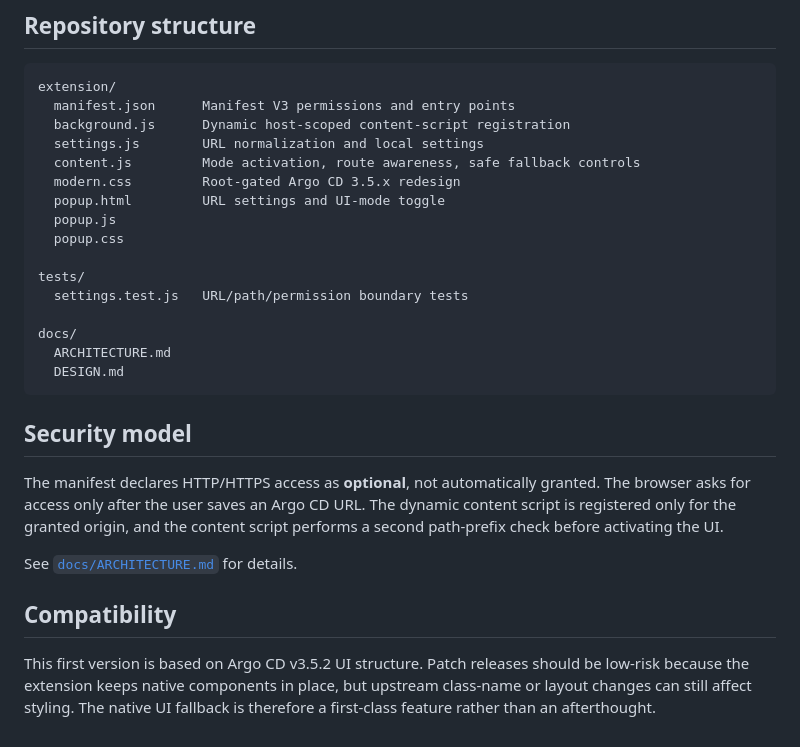
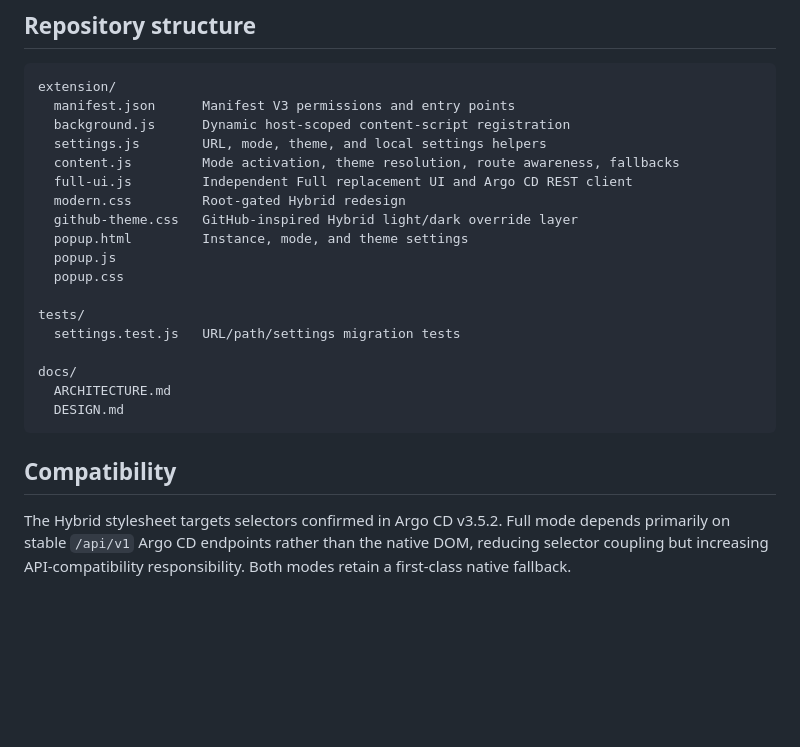
Before and after one commit to overbit/argocd-modern-ui, a Markdown page: README.md, the part around one of its changes. Rendered like a GitHub page; blank space fills up the shorter version.

````diff
--- a/README.md
+++ b/README.md
@@ -53,27 +78,23 @@ npm run package
 extension/
   manifest.json      Manifest V3 permissions and entry points
   background.js      Dynamic host-scoped content-script registration
-  settings.js        URL normalization and local settings
-  content.js         Mode activation, route awareness, safe fallback controls
-  modern.css         Root-gated Argo CD 3.5.x redesign
-  popup.html         URL settings and UI-mode toggle
+  settings.js        URL, mode, theme, and local settings helpers
+  content.js         Mode activation, theme resolution, route awareness, fallbacks
+  full-ui.js         Independent Full replacement UI and Argo CD REST client
+  modern.css         Root-gated Hybrid redesign
+  github-theme.css   GitHub-inspired Hybrid light/dark override layer
+  popup.html         Instance, mode, and theme settings
   popup.js
   popup.css
 
 tests/
-  settings.test.js   URL/path/permission boundary tests
+  settings.test.js   URL/path/settings migration tests
 
 docs/
   ARCHITECTURE.md
   DESIGN.md
 ```
 
-## Security model
-
-The manifest declares HTTP/HTTPS access as **optional**, not automatically granted. The browser asks for access only after the user saves an Argo CD URL. The dynamic content script is registered only for the granted origin, and the content script performs a second path-prefix check before activating the UI.
-
-See [`docs/ARCHITECTURE.md`](docs/ARCHITECTURE.md) for details.
-
 ## Compatibility
 
-This first version is based on Argo CD v3.5.2 UI structure. Patch releases should be low-risk because the extension keeps native components in place, but upstream class-name or layout changes can still affect styling. The native UI fallback is therefore a first-class feature rather than an afterthought.
+The Hybrid stylesheet targets selectors confirmed in Argo CD v3.5.2. Full mode depends primarily on stable `/api/v1` Argo CD endpoints rather than the native DOM, reducing selector coupling but increasing API-compatibility responsibility. Both modes retain a first-class native fallback.
````
Also changed, not shown: other parts of README.md (+46 -21 lines).
